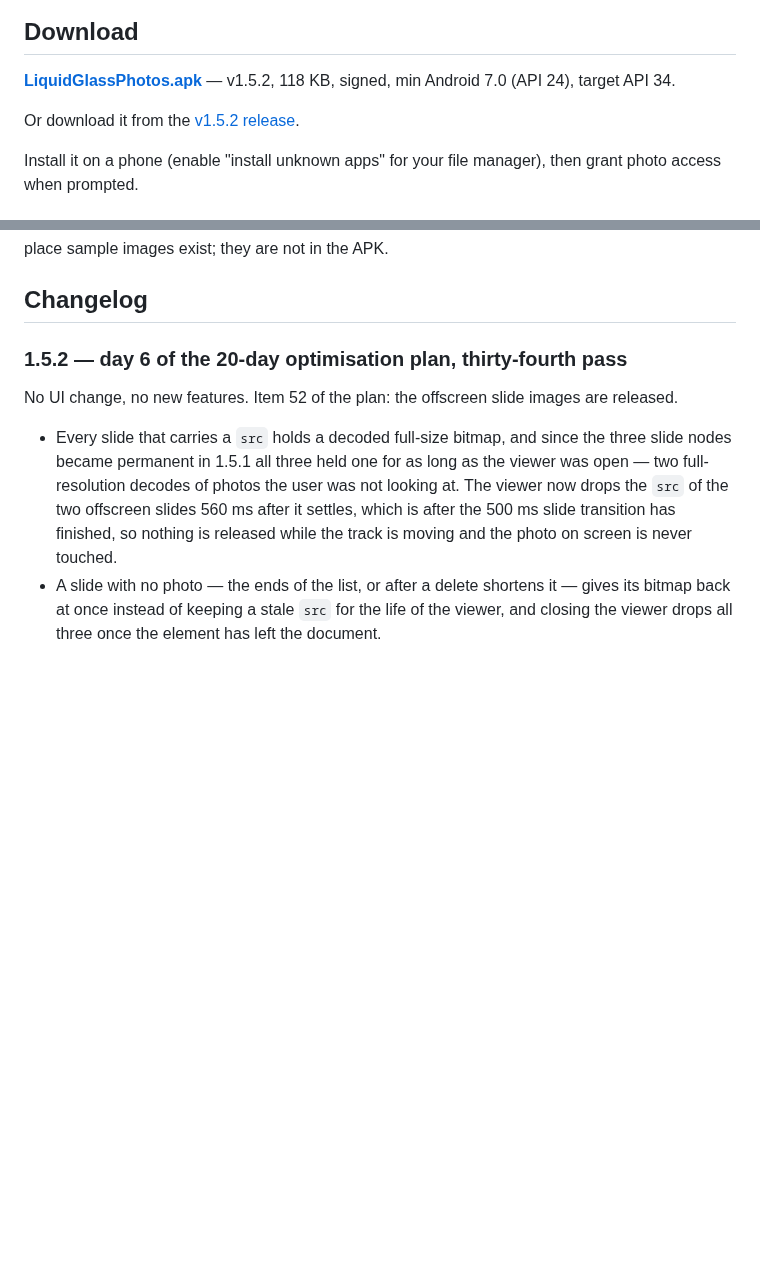
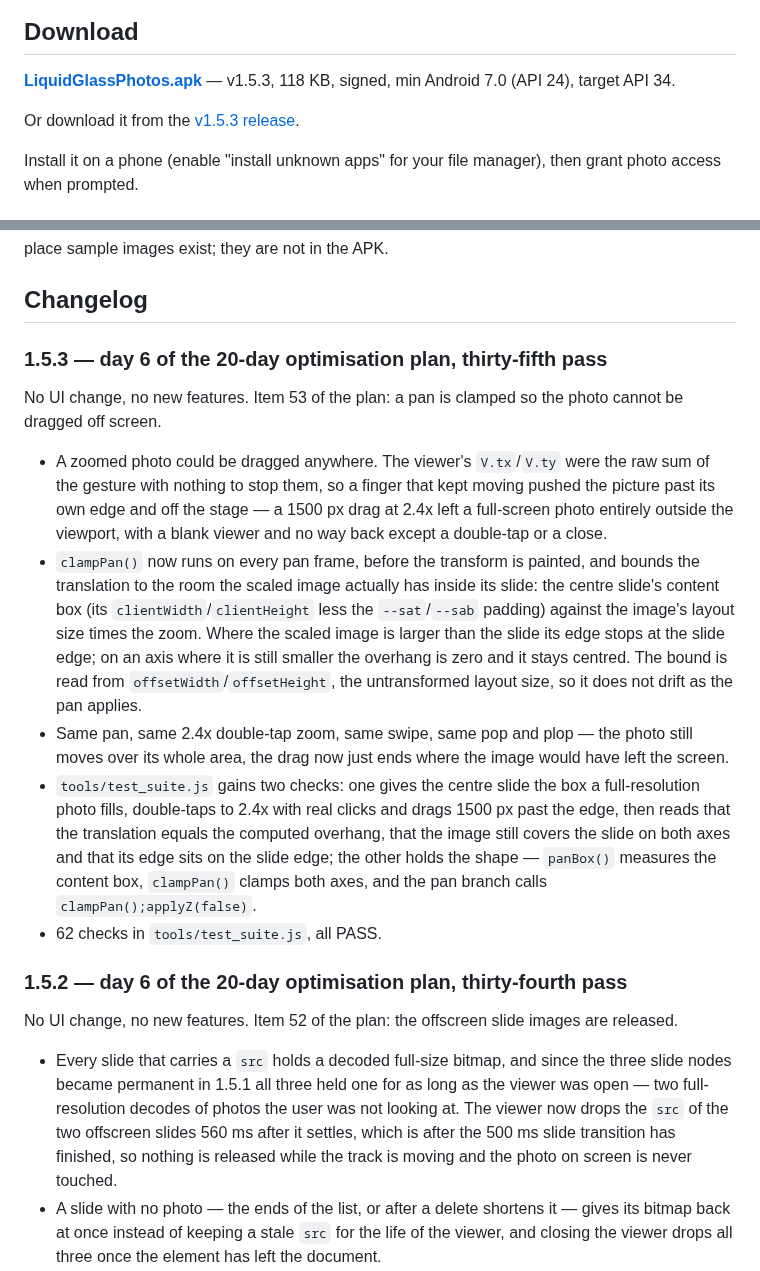
Before and after one commit to technicalnihilist-lgtm/liquid-glass-photos, a Markdown page: README.md, 2 parts joined by grey strips. GitHub-like rendering; blank space fills up the shorter version.

Commit message:
perf(viewer): clamp pan so the photo cannot be dragged off screen (plan item 53, v1.5.3)

```diff
--- a/README.md
+++ b/README.md
@@ -13,9 +13,9 @@ A real, installable Android **photos** app — the liquid-glass UI from the orig
 
 ## Download
 
-**[LiquidGlassPhotos.apk](LiquidGlassPhotos.apk)** — v1.5.2, 118 KB, signed, min Android 7.0 (API 24), target API 34.
+**[LiquidGlassPhotos.apk](LiquidGlassPhotos.apk)** — v1.5.3, 118 KB, signed, min Android 7.0 (API 24), target API 34.
 
-Or download it from the [v1.5.2 release](https://github.com/technicalnihilist-lgtm/liquid-glass-photos/releases/latest).
+Or download it from the [v1.5.3 release](https://github.com/technicalnihilist-lgtm/liquid-glass-photos/releases/latest).
 
 Install it on a phone (enable "install unknown apps" for your file manager), then grant photo access when prompted.
 
@@ -114,6 +114,27 @@ docs/screenshots/                           screenshots
 The APK ships with **no** sample media — it is empty until it reads your gallery. The screenshots above were rendered from the same `app/assets/index.html` through `tools/gen_preview.py`, a browser harness that stubs the native bridge with 44 generated sample images. That is the only place sample images exist; they are not in the APK.
 
 ## Changelog
+
+### 1.5.3 — day 6 of the 20-day optimisation plan, thirty-fifth pass
+No UI change, no new features. Item 53 of the plan: a pan is clamped so the photo cannot be dragged off screen.
+- A zoomed photo could be dragged anywhere. The viewer's `V.tx`/`V.ty` were the raw sum of the gesture with nothing
+  to stop them, so a finger that kept moving pushed the picture past its own edge and off the stage — a 1500 px drag
+  at 2.4x left a full-screen photo entirely outside the viewport, with a blank viewer and no way back except a
+  double-tap or a close.
+- `clampPan()` now runs on every pan frame, before the transform is painted, and bounds the translation to the room
+  the scaled image actually has inside its slide: the centre slide's content box (its `clientWidth`/`clientHeight`
+  less the `--sat`/`--sab` padding) against the image's layout size times the zoom. Where the scaled image is larger
+  than the slide its edge stops at the slide edge; on an axis where it is still smaller the overhang is zero and it
+  stays centred. The bound is read from `offsetWidth`/`offsetHeight`, the untransformed layout size, so it does not
+  drift as the pan applies.
+- Same pan, same 2.4x double-tap zoom, same swipe, same pop and plop — the photo still moves over its whole area, the
+  drag now just ends where the image would have left the screen.
+- `tools/test_suite.js` gains two checks: one gives the centre slide the box a full-resolution photo fills, double-taps
+  to 2.4x with real clicks and drags 1500 px past the edge, then reads that the translation equals the computed
+  overhang, that the image still covers the slide on both axes and that its edge sits on the slide edge; the other
+  holds the shape — `panBox()` measures the content box, `clampPan()` clamps both axes, and the pan branch calls
+  `clampPan();applyZ(false)`.
+- 62 checks in `tools/test_suite.js`, all PASS.
 
 ### 1.5.2 — day 6 of the 20-day optimisation plan, thirty-fourth pass
 No UI change, no new features. Item 52 of the plan: the offscreen slide images are released.
```
